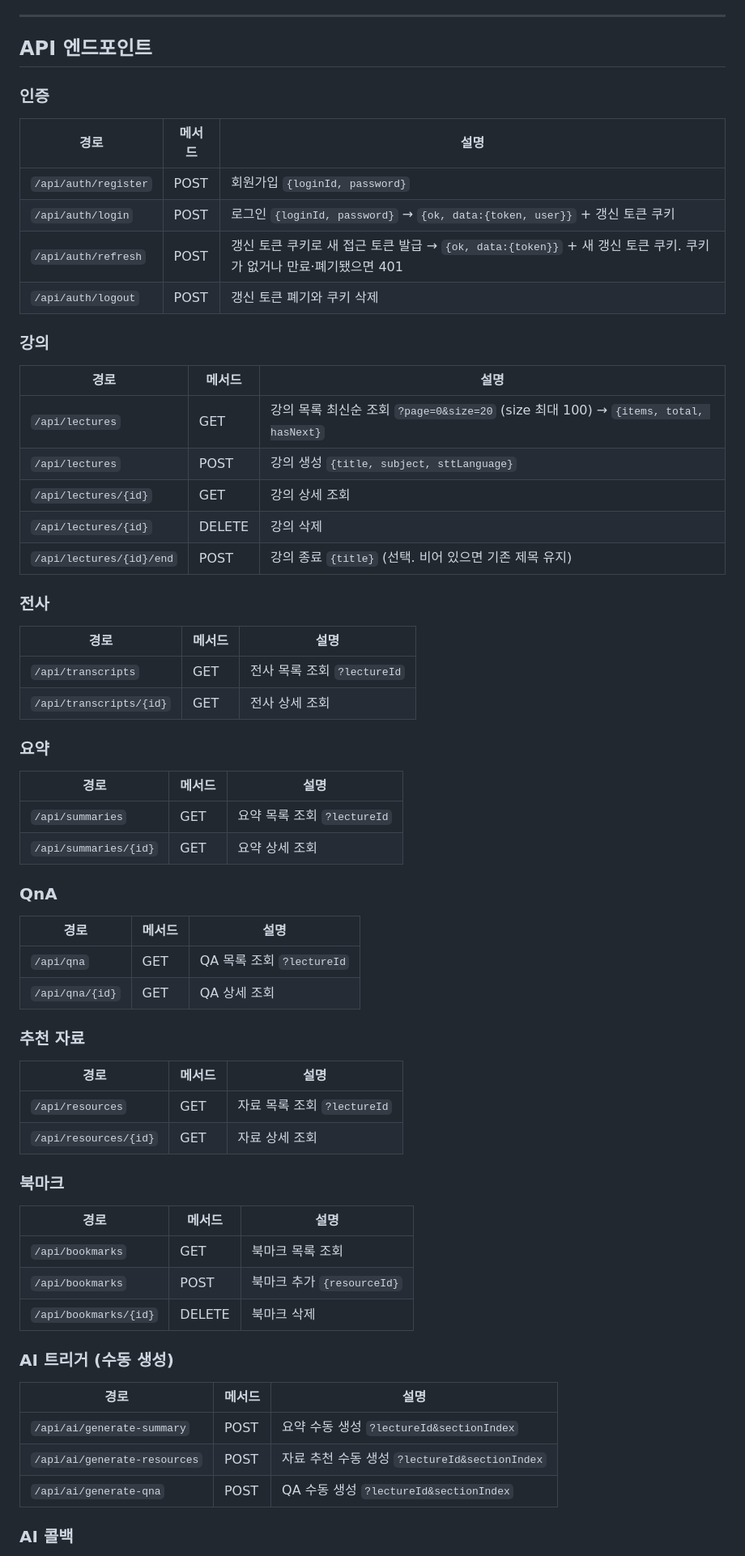
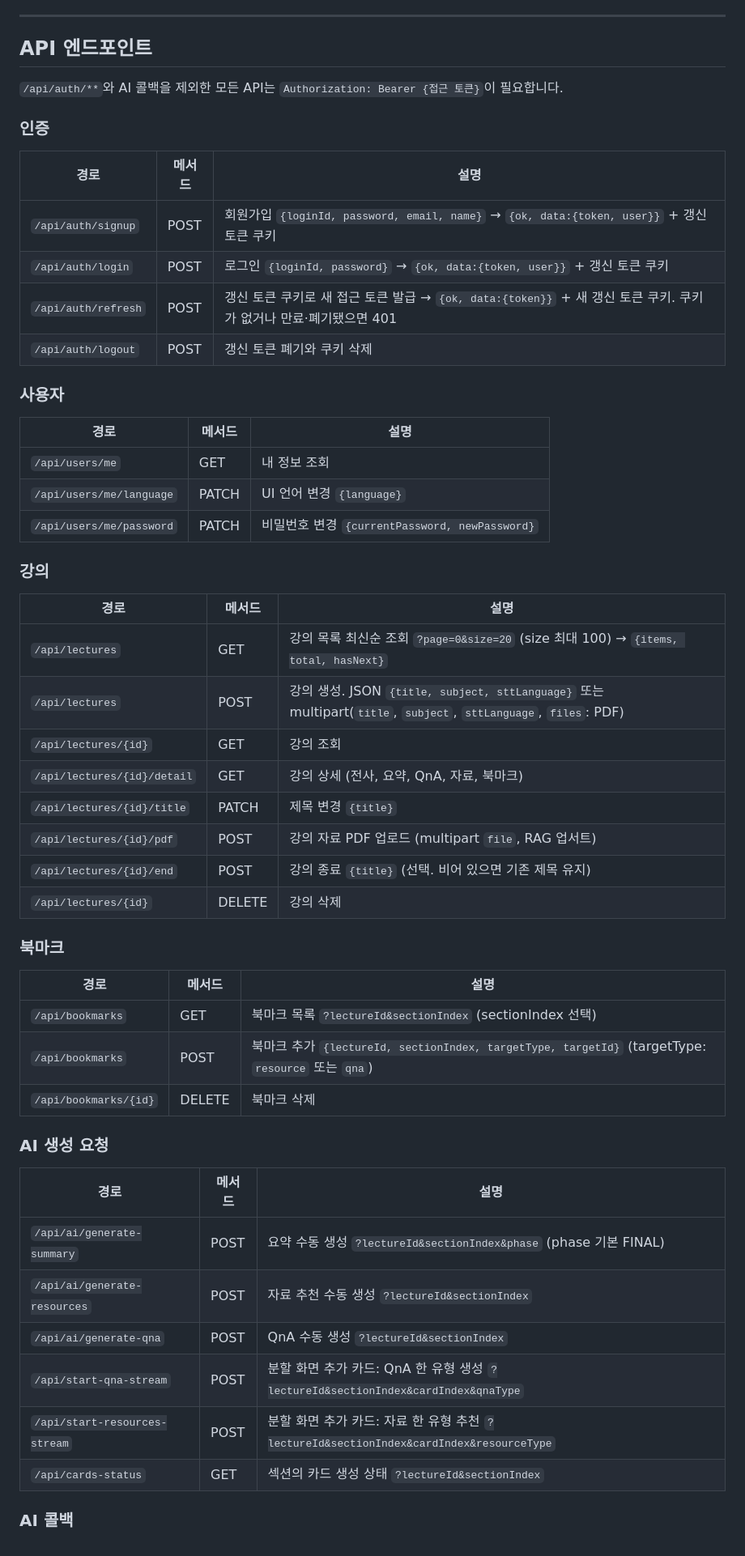
Before and after one commit to vysryoo/LiveNote, a Markdown page: backend/README.md, the part around one of its changes. Shown at 81% size. Rendered like a GitHub page.

Commit message:
docs: 백엔드 README의 API와 구조 설명을 실제 코드와 맞춤

```diff
--- a/backend/README.md
+++ b/backend/README.md
@@ -227,68 +228,56 @@ backend/
 
 ## API 엔드포인트
 
+`/api/auth/**`와 AI 콜백을 제외한 모든 API는 `Authorization: Bearer {접근 토큰}`이 필요합니다.
+
 ### 인증
 
 | 경로 | 메서드 | 설명 |
 |------|--------|------|
-| `/api/auth/register` | POST | 회원가입 `{loginId, password}` |
+| `/api/auth/signup` | POST | 회원가입 `{loginId, password, email, name}` → `{ok, data:{token, user}}` + 갱신 토큰 쿠키 |
 | `/api/auth/login` | POST | 로그인 `{loginId, password}` → `{ok, data:{token, user}}` + 갱신 토큰 쿠키 |
 | `/api/auth/refresh` | POST | 갱신 토큰 쿠키로 새 접근 토큰 발급 → `{ok, data:{token}}` + 새 갱신 토큰 쿠키. 쿠키가 없거나 만료·폐기됐으면 401 |
 | `/api/auth/logout` | POST | 갱신 토큰 폐기와 쿠키 삭제 |
+
+### 사용자
+
+| 경로 | 메서드 | 설명 |
+|------|--------|------|
+| `/api/users/me` | GET | 내 정보 조회 |
+| `/api/users/me/language` | PATCH | UI 언어 변경 `{language}` |
+| `/api/users/me/password` | PATCH | 비밀번호 변경 `{currentPassword, newPassword}` |
 
 ### 강의
 
 | 경로 | 메서드 | 설명 |
 |------|--------|------|
 | `/api/lectures` | GET | 강의 목록 최신순 조회 `?page=0&size=20` (size 최대 100) → `{items, total, hasNext}` |
-| `/api/lectures` | POST | 강의 생성 `{title, subject, sttLanguage}` |
-| `/api/lectures/{id}` | GET | 강의 상세 조회 |
+| `/api/lectures` | POST | 강의 생성. JSON `{title, subject, sttLanguage}` 또는 multipart(`title`, `subject`, `sttLanguage`, `files`: PDF) |
+| `/api/lectures/{id}` | GET | 강의 조회 |
+| `/api/lectures/{id}/detail` | GET | 강의 상세 (전사, 요약, QnA, 자료, 북마크) |
+| `/api/lectures/{id}/title` | PATCH | 제목 변경 `{title}` |
+| `/api/lectures/{id}/pdf` | POST | 강의 자료 PDF 업로드 (multipart `file`, RAG 업서트) |
+| `/api/lectures/{id}/end` | POST | 강의 종료 `{title}` (선택. 비어 있으면 기존 제목 유지) |
 | `/api/lectures/{id}` | DELETE | 강의 삭제 |
-| `/api/lectures/{id}/end` | POST | 강의 종료 `{title}` (선택. 비어 있으면 기존 제목 유지) |
-
-### 전사
-
-| 경로 | 메서드 | 설명 |
-|------|--------|------|
-| `/api/transcripts` | GET | 전사 목록 조회 `?lectureId` |
-| `/api/transcripts/{id}` | GET | 전사 상세 조회 |
-
-### 요약
-
-| 경로 | 메서드 | 설명 |
-|------|--------|------|
-| `/api/summaries` | GET | 요약 목록 조회 `?lectureId` |
-| `/api/summaries/{id}` | GET | 요약 상세 조회 |
-
-### QnA
-
-| 경로 | 메서드 | 설명 |
-|------|--------|------|
-| `/api/qna` | GET | QA 목록 조회 `?lectureId` |
-| `/api/qna/{id}` | GET | QA 상세 조회 |
-
-### 추천 자료
-
-| 경로 | 메서드 | 설명 |
-|------|--------|------|
-| `/api/resources` | GET | 자료 목록 조회 `?lectureId` |
-| `/api/resources/{id}` | GET | 자료 상세 조회 |
 
 ### 북마크
 
 | 경로 | 메서드 | 설명 |
 |------|--------|------|
-| `/api/bookmarks` | GET | 북마크 목록 조회 |
-| `/api/bookmarks` | POST | 북마크 추가 `{resourceId}` |
+| `/api/bookmarks` | GET | 북마크 목록 `?lectureId&sectionIndex` (sectionIndex 선택) |
+| `/api/bookmarks` | POST | 북마크 추가 `{lectureId, sectionIndex, targetType, targetId}` (targetType: `resource` 또는 `qna`) |
 | `/api/bookmarks/{id}` | DELETE | 북마크 삭제 |
 
-### AI 트리거 (수동 생성)
+### AI 생성 요청
 
 | 경로 | 메서드 | 설명 |
 |------|--------|------|
-| `/api/ai/generate-summary` | POST | 요약 수동 생성 `?lectureId&sectionIndex` |
+| `/api/ai/generate-summary` | POST | 요약 수동 생성 `?lectureId&sectionIndex&phase` (phase 기본 FINAL) |
 | `/api/ai/generate-resources` | POST | 자료 추천 수동 생성 `?lectureId&sectionIndex` |
-| `/api/ai/generate-qna` | POST | QA 수동 생성 `?lectureId&sectionIndex` |
+| `/api/ai/generate-qna` | POST | QnA 수동 생성 `?lectureId&sectionIndex` |
+| `/api/start-qna-stream` | POST | 분할 화면 추가 카드: QnA 한 유형 생성 `?lectureId&sectionIndex&cardIndex&qnaType` |
+| `/api/start-resources-stream` | POST | 분할 화면 추가 카드: 자료 한 유형 추천 `?lectureId&sectionIndex&cardIndex&resourceType` |
+| `/api/cards-status` | GET | 섹션의 카드 생성 상태 `?lectureId&sectionIndex` |
 
 ### AI 콜백
 
```
Also changed, not shown: other parts of backend/README.md (+26 -22 lines).
